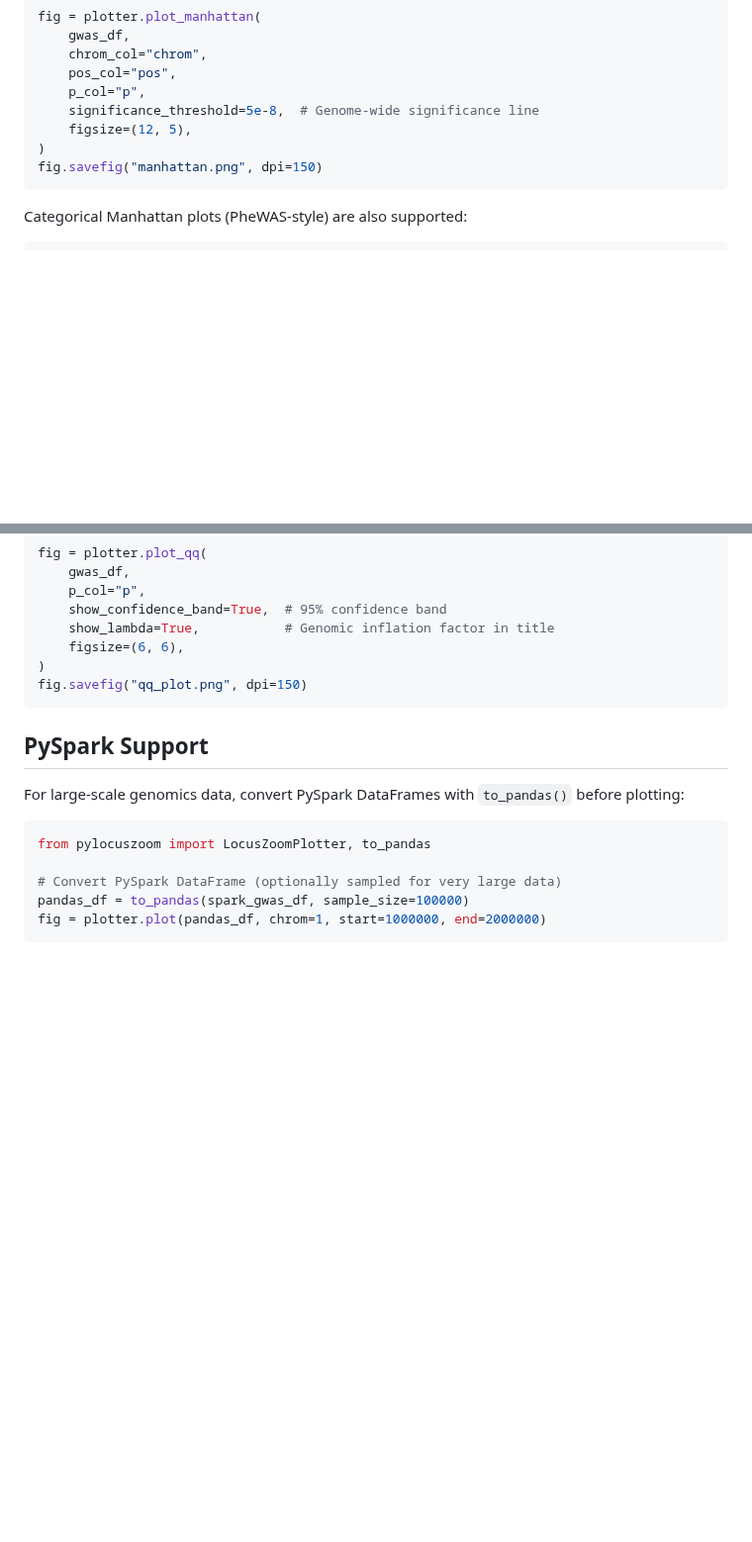
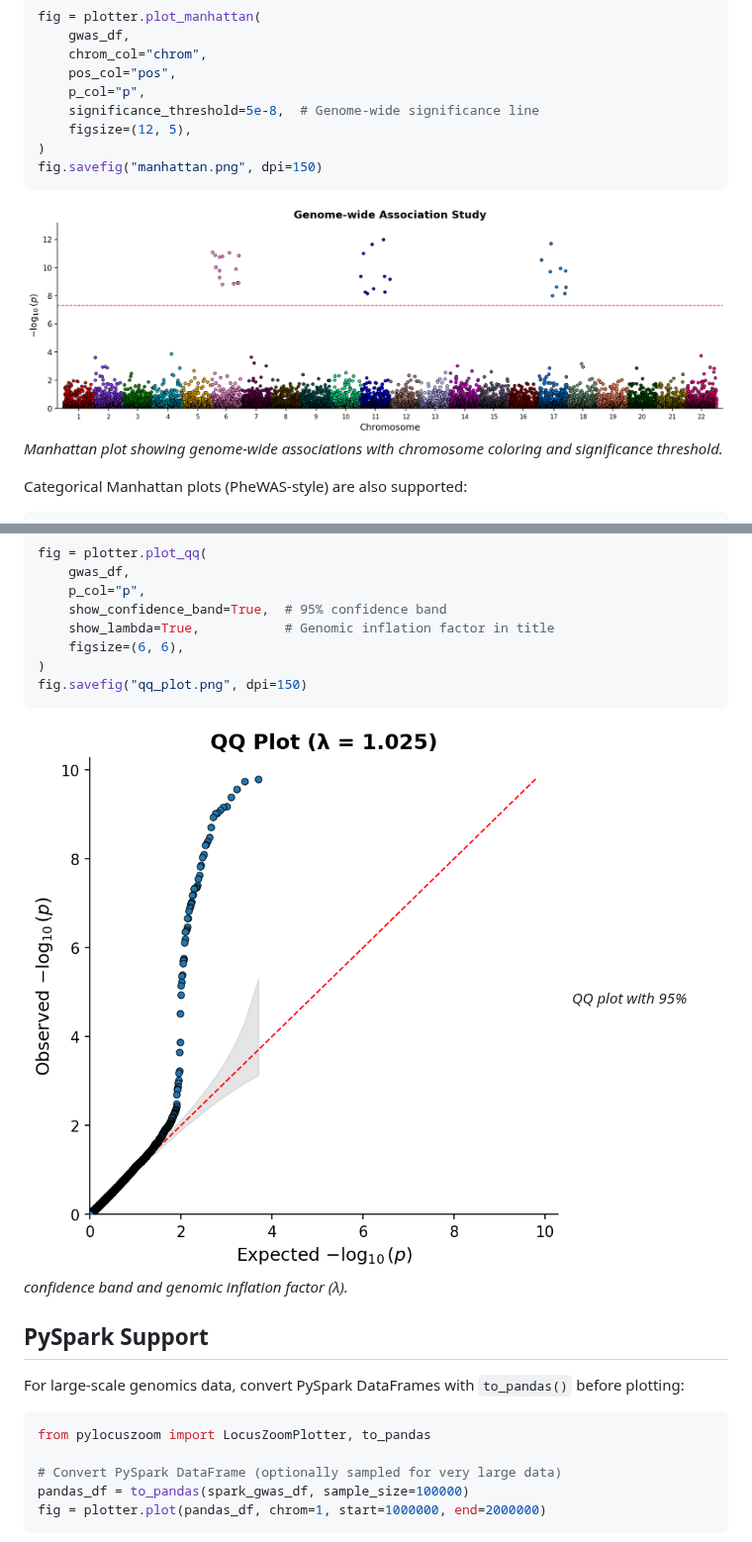
Before and after one commit to michael-denyer/pyLocusZoom, a Markdown page: README.md, 2 parts joined by grey strips. Shown at 99% size. Rendered like a GitHub page; pictures changed too: examples/manhattan_plot.png (added), examples/qq_plot.png (added); blank space fills up the shorter version.

````diff
--- a/README.md
+++ b/README.md
@@ -333,6 +333,9 @@ fig = plotter.plot_manhattan(
 fig.savefig("manhattan.png", dpi=150)
 ```
 
+![Example Manhattan plot](examples/manhattan_plot.png)
+*Manhattan plot showing genome-wide associations with chromosome coloring and significance threshold.*
+
 Categorical Manhattan plots (PheWAS-style) are also supported:
 
 ```python
@@ -361,6 +364,9 @@ fig = plotter.plot_qq(
 )
 fig.savefig("qq_plot.png", dpi=150)
 ```
+
+![Example QQ plot](examples/qq_plot.png)
+*QQ plot with 95% confidence band and genomic inflation factor (λ).*
 
 ## PySpark Support
 
````
Also changed, not shown: 1 other file.
